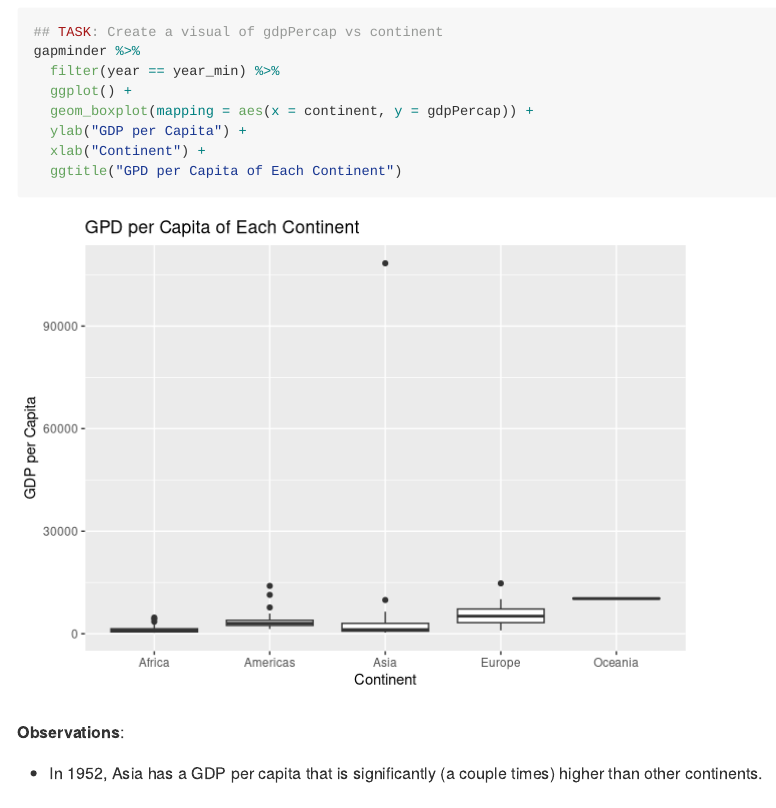
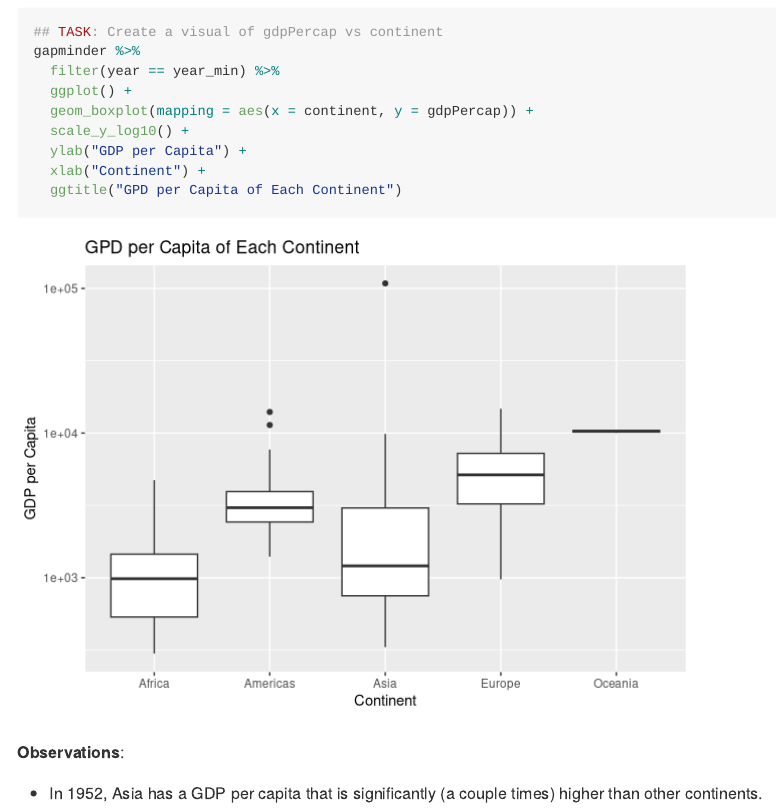
Before and after one commit to Laurenx618/Data-Science-S23, an R Markdown document (challenges/c04-gapminder-assignment.Rmd): the page in a window 1100 px wide, from 4100 px down. Rendered offline with R 4.5, knitr and Pandoc, with nearby package versions; the gapminder table comes from the copy in Python's plotly package.

Commit message:
resubmit challenge 4

```diff
--- a/challenges/c04-gapminder-assignment.Rmd
+++ b/challenges/c04-gapminder-assignment.Rmd
@@ -111,6 +111,7 @@ gapminder %>%
   filter(year == year_min) %>%
   ggplot() +
   geom_boxplot(mapping = aes(x = continent, y = gdpPercap)) +
+  scale_y_log10() +
   ylab("GDP per Capita") +
   xlab("Continent") +
   ggtitle("GPD per Capita of Each Continent")
```
Also changed, not shown: challenges/c04-gapminder-assignment.md, challenges/c04-gapminder-assignment_files/figure-gfm/q2-task-1.png, challenges/c04-gapminder-assignment_files/figure-gfm/q5-task2-1.png, challenges/c04-gapminder-assignment.Rmd (2 more changed lines).
